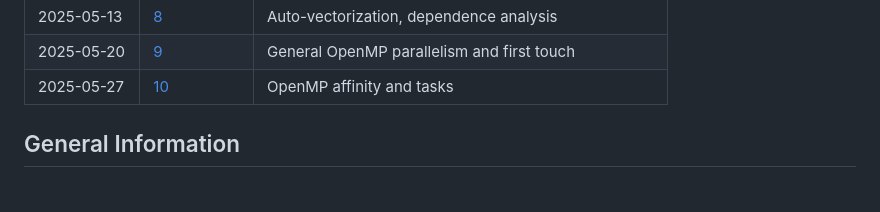
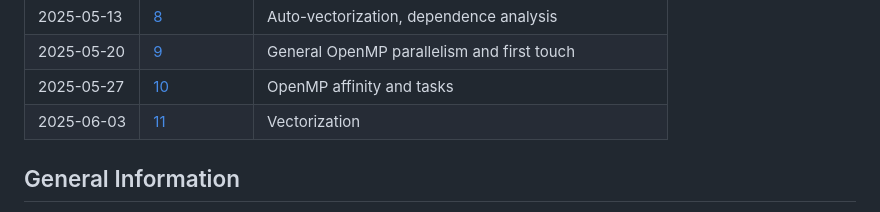
Before and after one commit to lucauibk/ps_parprog_2025, a Markdown page: readme.md, the part around the change. GitHub-like rendering.

```diff
--- a/readme.md
+++ b/readme.md
@@ -39,6 +39,7 @@ for that assignment have to be handed in via OLAT by 17:00 on the previous day
 | 2025-05-13 | [8](08)    | Auto-vectorization, dependence analysis                     |
 | 2025-05-20 | [9](09)    | General OpenMP parallelism and first touch                  |
 | 2025-05-27 | [10](10)   | OpenMP affinity and tasks                                   |
+| 2025-06-03 | [11](11)   | Vectorization                                               |
 
 ## General Information
 
```
Also changed, not shown: 11/README.md (added, +75 -0 lines).
